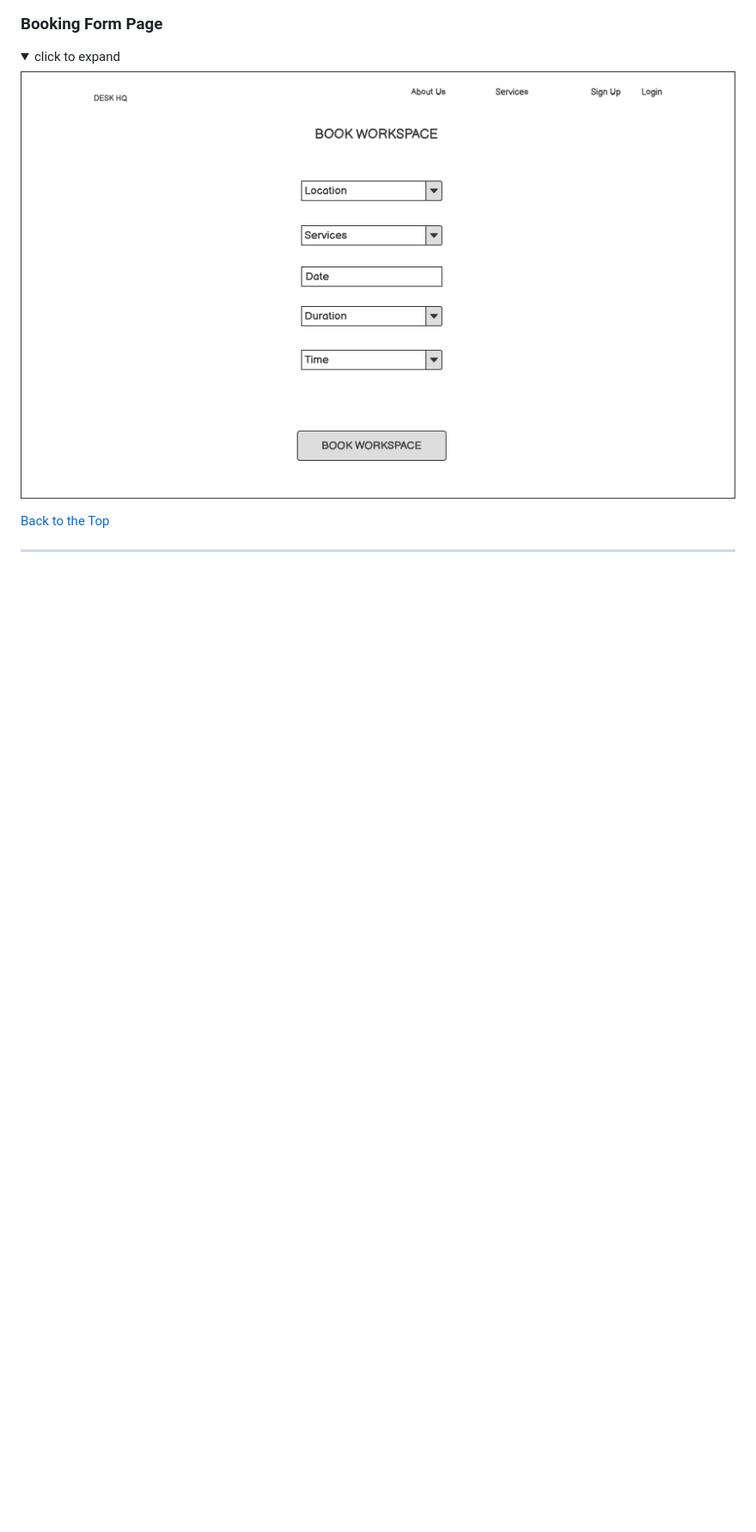
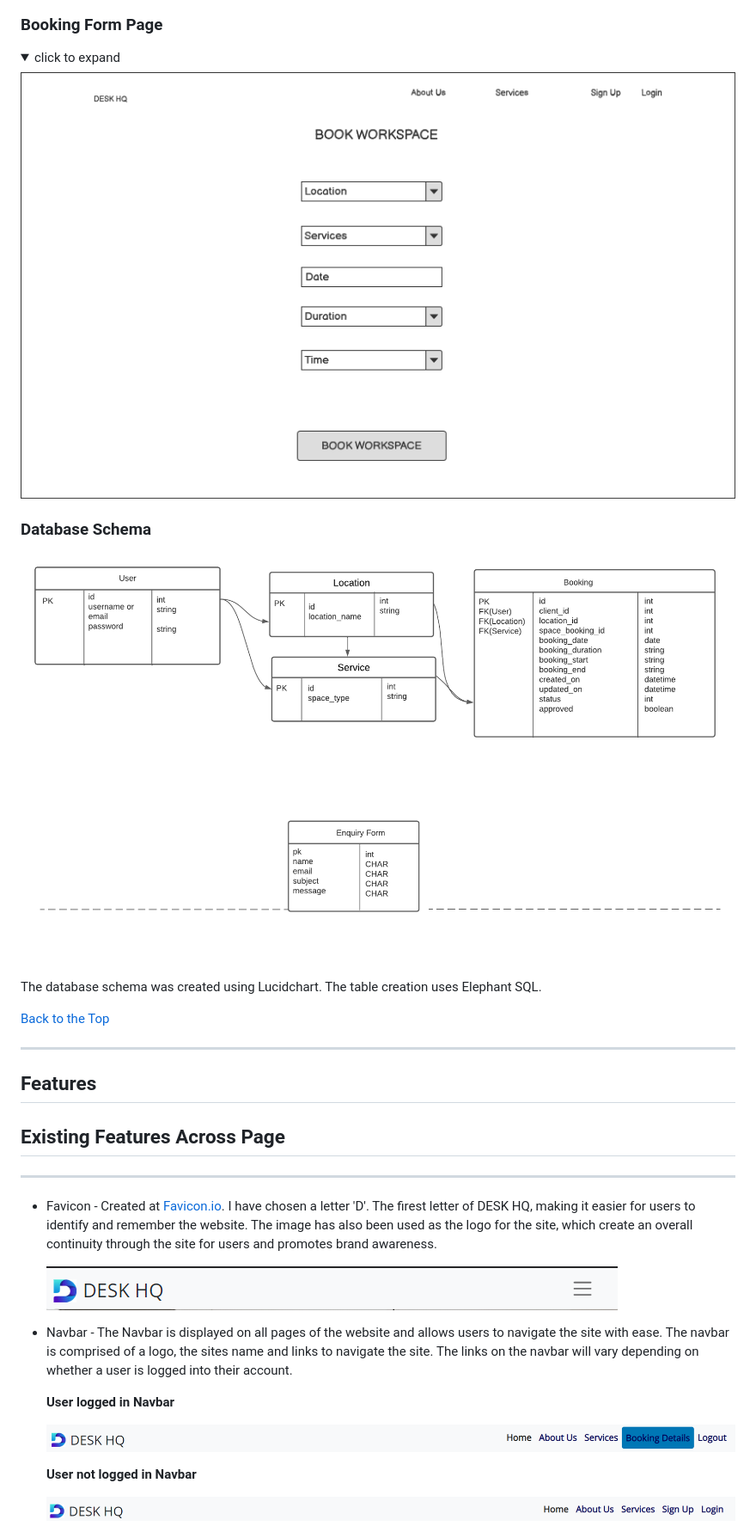
Before and after one commit to Shida18719/desk-hq, a Markdown page: README.md, the part around the change printed below. Shown: that part at 86% size. GitHub-like rendering; pictures changed too: READMEimages/data-model.png (added), READMEimages/favicon-logo.png (added), READMEimages/user-loggedin-navbar.png (added); folded sections open; blank space fills up the shorter version.

Commit message:
docs: Add database schema image and existing features across page to README

```diff
--- a/README.md
+++ b/README.md
@@ -183,6 +181,33 @@ Wireframes original plan were created for mobile, tablet and desktop using Balsa
 </details>
 
 
+
+### Database Schema
+
+![Database Schema](./READMEimages/data-model.png)
+The database schema was created using Lucidchart. The table creation uses Elephant SQL.
+
+
 [Back to the Top](#welcome-to-desk-hq-project-4)
 
 ---
+
+## Features
+
+## Existing Features Across Page
+***
+
+* Favicon - Created at [Favicon.io](https://favicon.io/). I have chosen a letter 'D'. The firest letter of DESK HQ, making it easier for users to identify and remember the website. The image has also been used as the logo for the site, which create an overall continuity through the site for users and promotes brand awareness.
+
+  ![DESK HQ favicon](./READMEimages/favicon-logo.png)
+
+* Navbar - The Navbar is displayed on all pages of the website and allows users to navigate the site with ease. The navbar is comprised of a logo, the sites name and links to navigate the site. The links on the navbar will vary depending on whether a user is logged into their account.
+
+  __User logged in Navbar__
+
+  ![User logged in Navbar](./READMEimages/user-loggedin-navbar.png)
+
+  __User not logged in Navbar__
+
+  ![User not logged in Navbar](./READMEimages/user-not-loggedin-navbar.png)
+
```
Also changed, not shown: other parts of README.md (+26 -7 lines), READMEimages/footer.png (added).
